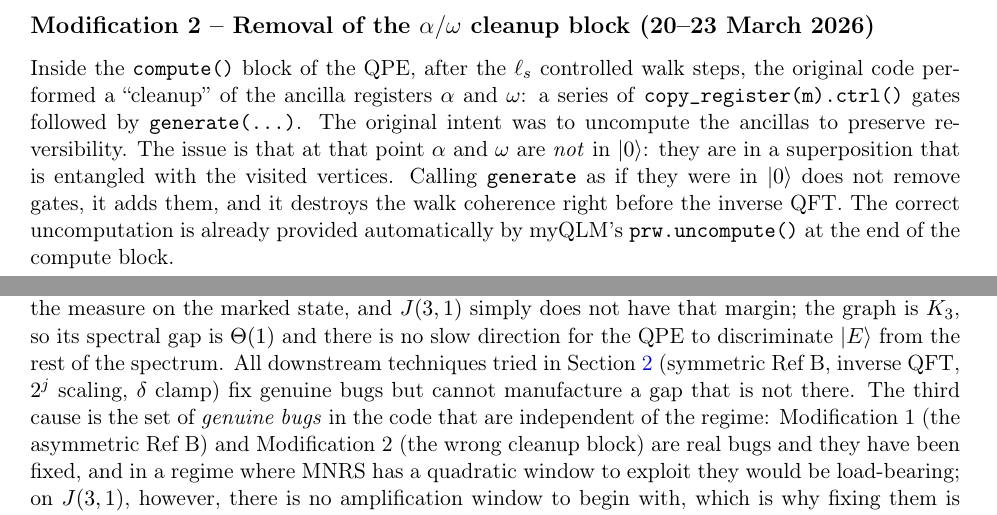
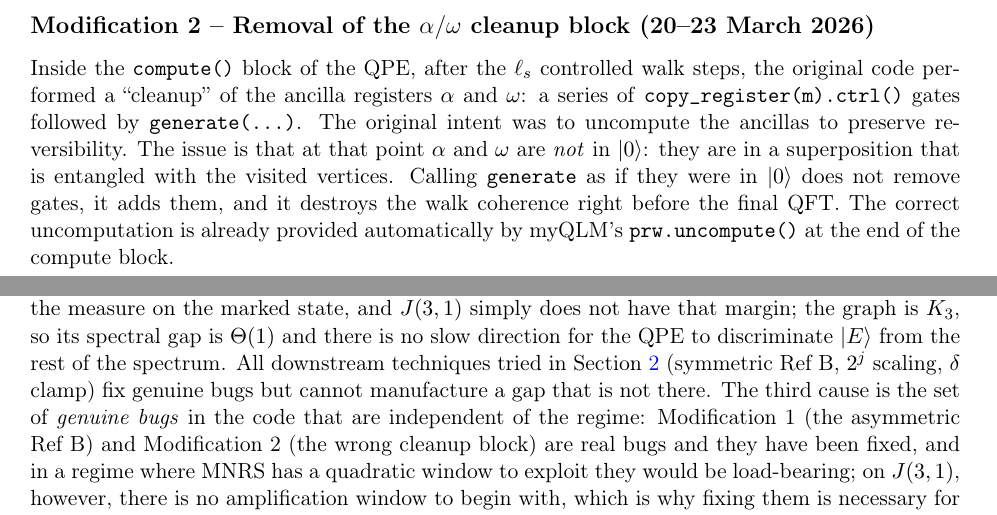
Before and after one commit to jacopobellosi/Solving-the-Subset-Sum-Problem-via-Quantum-Walk-Search, a LaTeX document (documentation/report_modifiche/report_modifiche.tex): two parts of pages 3 and 6 of 7, joined at a grey line, cut so that both start at the same text. Compiled offline with pdfLaTeX.

Commit message:
Keep direct QFT in QPE and update docs
Revert the QPE post-processing to use the direct QFT (QFT(len_s)) instead of the inverse (.dag()). The header and report text were updated: the changelog count corrected from five to four modifications, an explanatory note added about why the direct QFT is kept (attempted .dag() during debugging could not be validated on J(3,1)), and wording adjusted in the report to refer to the final QFT and to remove the inverse-QFT entry from the list of techniques that cannot manufacture a spectral gap. These are documentation and code clarifications rather than algorithmic changes.

```diff
--- a/documentation/report_modifiche/report_modifiche.tex
+++ b/documentation/report_modifiche/report_modifiche.tex
@@ -229,7 +229,7 @@ $\alpha$ and $\omega$ are \emph{not} in $|0\rangle$: they are in a
 superposition that is entangled with the visited vertices. Calling
 \texttt{generate} as if they were in $|0\rangle$ does not remove
 gates, it adds them, and it destroys the walk coherence right before
-the inverse QFT. The correct uncomputation is already provided
+the final QFT. The correct uncomputation is already provided
 automatically by myQLM's \texttt{prw.uncompute()} at the end of the
 compute block.
 
@@ -510,8 +510,8 @@ to concentrate the measure on the marked state, and $J(3,1)$ simply
 does not have that margin; the graph is $K_3$, so its spectral gap is
 $\Theta(1)$ and there is no slow direction for the QPE to discriminate
 $|E\rangle$ from the rest of the spectrum. All downstream techniques
-tried in Section~\ref{sec:mod} (symmetric Ref~B, inverse QFT, $2^j$
-scaling, $\delta$ clamp) fix genuine bugs but cannot manufacture a gap
+tried in Section~\ref{sec:mod} (symmetric Ref~B, $2^j$ scaling,
+$\delta$ clamp) fix genuine bugs but cannot manufacture a gap
 that is not there. The third cause is the set of \emph{genuine bugs} in the
 code that are independent of the regime: Modification~1 (the
 asymmetric Ref~B) and Modification~2 (the wrong cleanup block) are
```
Also changed, not shown: 1 other file.
